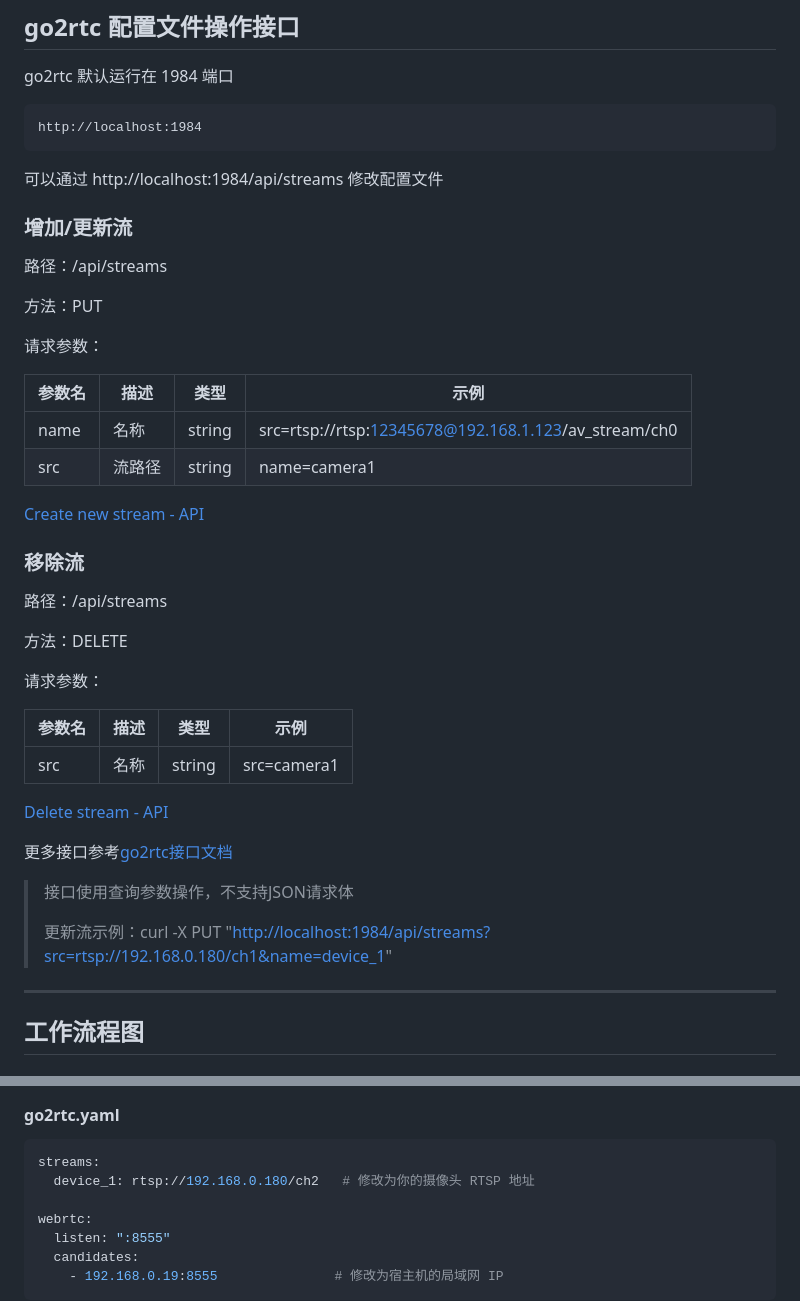
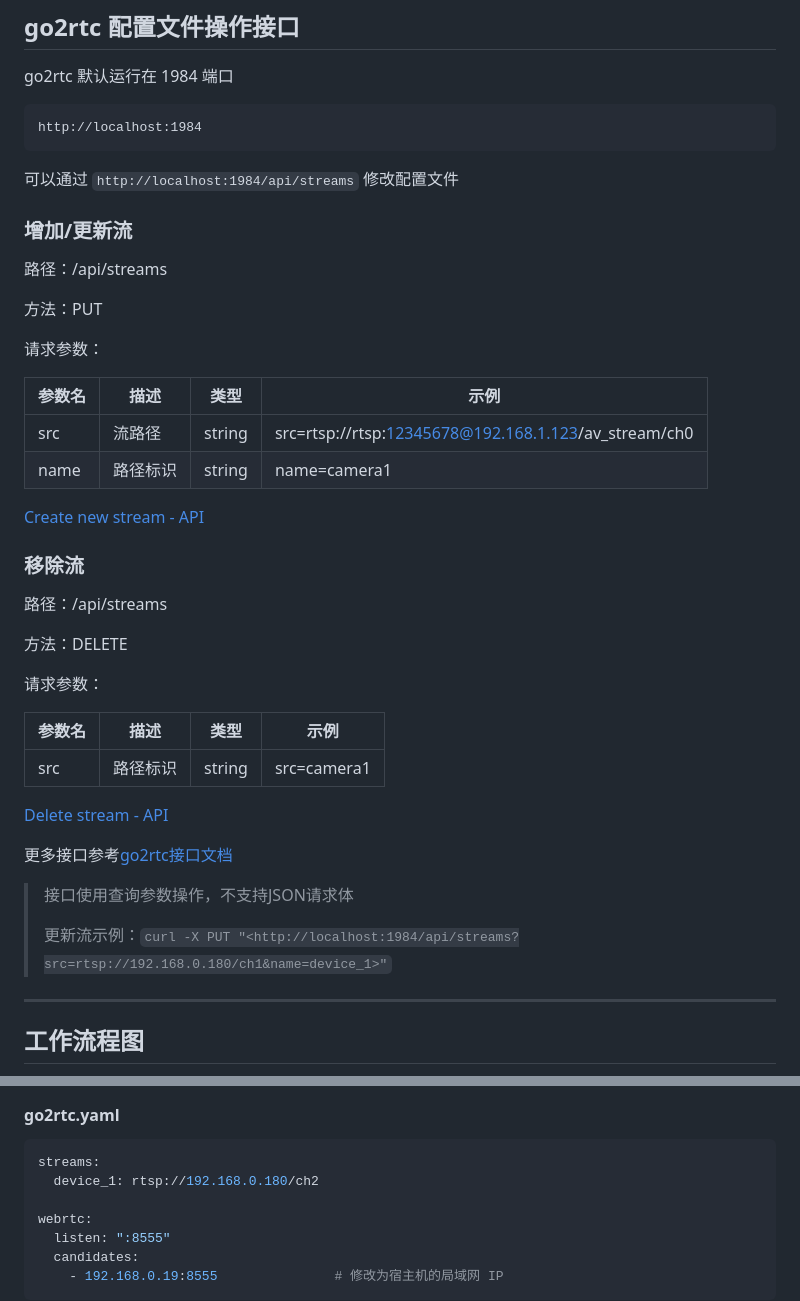
Before and after one commit to berserkduck/flask_go2rtc, a Markdown page: README.md, 2 parts joined by grey strips. Rendered like a GitHub page.

Commit message:
更新说明文档

````diff
--- a/README.md
+++ b/README.md
@@ -79,7 +79,7 @@ go2rtc 默认运行在 1984 端口
 http://localhost:1984
 ```
 
-可以通过 http://localhost:1984/api/streams 修改配置文件
+可以通过 `http://localhost:1984/api/streams` 修改配置文件
 
 
 
@@ -92,8 +92,8 @@ http://localhost:1984
 
 |参数名|描述|类型|示例|
 |---|---|---|---|
-|name|名称|string|src=rtsp://rtsp:12345678@192.168.1.123/av_stream/ch0
-|src|流路径|string|name=camera1|
+|src|流路径|string|src=rtsp://rtsp:12345678@192.168.1.123/av_stream/ch0
+|name|路径标识|string|name=camera1|
 
 [Create new stream - API](https://go2rtc.org/api/#tag/Streams-list/paths/~1api~1streams/put)
 
@@ -106,7 +106,7 @@ http://localhost:1984
 
 |参数名|描述|类型|示例|
 |---|---|---|---|
-|src|名称|string|src=camera1|
+|src|路径标识|string|src=camera1|
 
 [Delete stream - API](https://go2rtc.org/api/#tag/Streams-list/paths/~1api~1streams/delete)
 
@@ -114,7 +114,7 @@ http://localhost:1984
 
 > 接口使用查询参数操作，不支持JSON请求体
 >
-> 更新流示例：curl -X PUT "<http://localhost:1984/api/streams?src=rtsp://192.168.0.180/ch1&name=device_1>"
+> 更新流示例：`curl -X PUT "<http://localhost:1984/api/streams?src=rtsp://192.168.0.180/ch1&name=device_1>"`
 
 ---
 
@@ -170,7 +170,7 @@ pdm run app.py
 #### go2rtc.yaml
 ```yaml
 streams:
-  device_1: rtsp://192.168.0.180/ch2   # 修改为你的摄像头 RTSP 地址
+  device_1: rtsp://192.168.0.180/ch2
 
 webrtc:
   listen: ":8555"
````
Also changed, not shown: other parts of README.md (+1 -1 lines).
